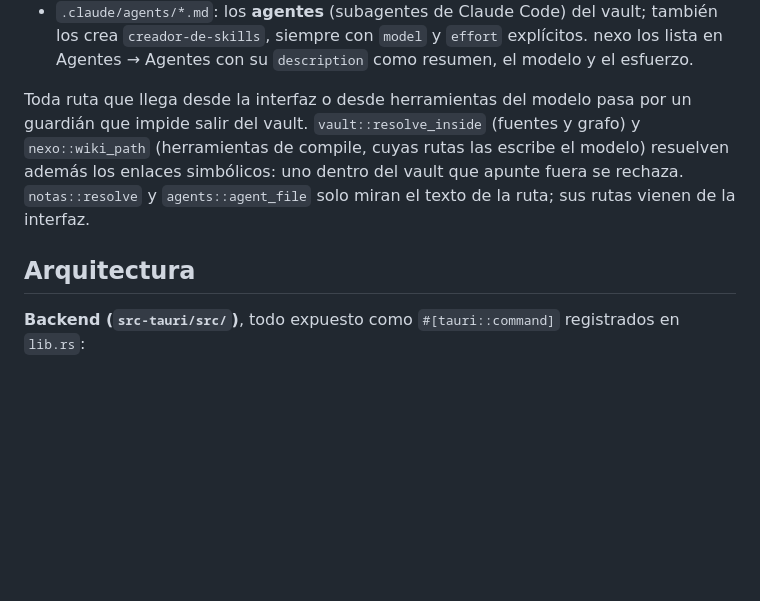
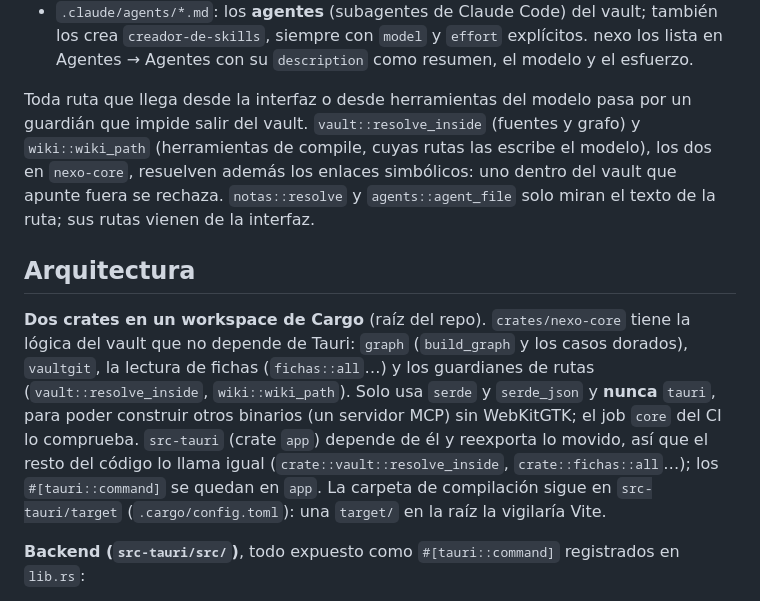
Before and after one commit to MarcoAle05/Nexo, a Markdown page: CLAUDE.md, the part around one of its changes. GitHub-like rendering; blank space fills up the shorter version.

```diff
--- a/CLAUDE.md
+++ b/CLAUDE.md
@@ -46,9 +47,11 @@ Todo gira en torno a un vault de Obsidian elegido por el usuario (ruta guardada
 - `.claude/skills/<nombre>/SKILL.md`: las **skills** del usuario, que son skills de Claude Code del vault (la sesión de nexo arranca en la raíz y las carga). nexo lee su frontmatter (`name`, `description` = resumen que ve el usuario, `when_to_use`) y las dibuja alrededor de la galaxia. Las escribe el agente `.claude/agents/creador-de-skills.md` (Sonnet 5.5, `effort: medium`), que nexo instala y mantiene mientras conserve su línea final `<!-- nexo: … -->` (si el usuario la borra, el archivo es suyo).
 - `.claude/agents/*.md`: los **agentes** (subagentes de Claude Code) del vault; también los crea `creador-de-skills`, siempre con `model` y `effort` explícitos. nexo los lista en Agentes → Agentes con su `description` como resumen, el modelo y el esfuerzo.
 
-Toda ruta que llega desde la interfaz o desde herramientas del modelo pasa por un guardián que impide salir del vault. `vault::resolve_inside` (fuentes y grafo) y `nexo::wiki_path` (herramientas de compile, cuyas rutas las escribe el modelo) resuelven además los enlaces simbólicos: uno dentro del vault que apunte fuera se rechaza. `notas::resolve` y `agents::agent_file` solo miran el texto de la ruta; sus rutas vienen de la interfaz.
+Toda ruta que llega desde la interfaz o desde herramientas del modelo pasa por un guardián que impide salir del vault. `vault::resolve_inside` (fuentes y grafo) y `wiki::wiki_path` (herramientas de compile, cuyas rutas las escribe el modelo), los dos en `nexo-core`, resuelven además los enlaces simbólicos: uno dentro del vault que apunte fuera se rechaza. `notas::resolve` y `agents::agent_file` solo miran el texto de la ruta; sus rutas vienen de la interfaz.
 
 ## Arquitectura
+
+**Dos crates en un workspace de Cargo** (raíz del repo). `crates/nexo-core` tiene la lógica del vault que no depende de Tauri: `graph` (`build_graph` y los casos dorados), `vaultgit`, la lectura de fichas (`fichas::all`…) y los guardianes de rutas (`vault::resolve_inside`, `wiki::wiki_path`). Solo usa `serde` y `serde_json` y **nunca** `tauri`, para poder construir otros binarios (un servidor MCP) sin WebKitGTK; el job `core` del CI lo comprueba. `src-tauri` (crate `app`) depende de él y reexporta lo movido, así que el resto del código lo llama igual (`crate::vault::resolve_inside`, `crate::fichas::all`…); los `#[tauri::command]` se quedan en `app`. La carpeta de compilación sigue en `src-tauri/target` (`.cargo/config.toml`): una `target/` en la raíz la vigilaría Vite.
 
 **Backend (`src-tauri/src/`)**, todo expuesto como `#[tauri::command]` registrados en `lib.rs`:
 
```
Also changed, not shown: other parts of CLAUDE.md (+7 -6 lines), crates/nexo-core/README.md (added, +5 -0 lines).
